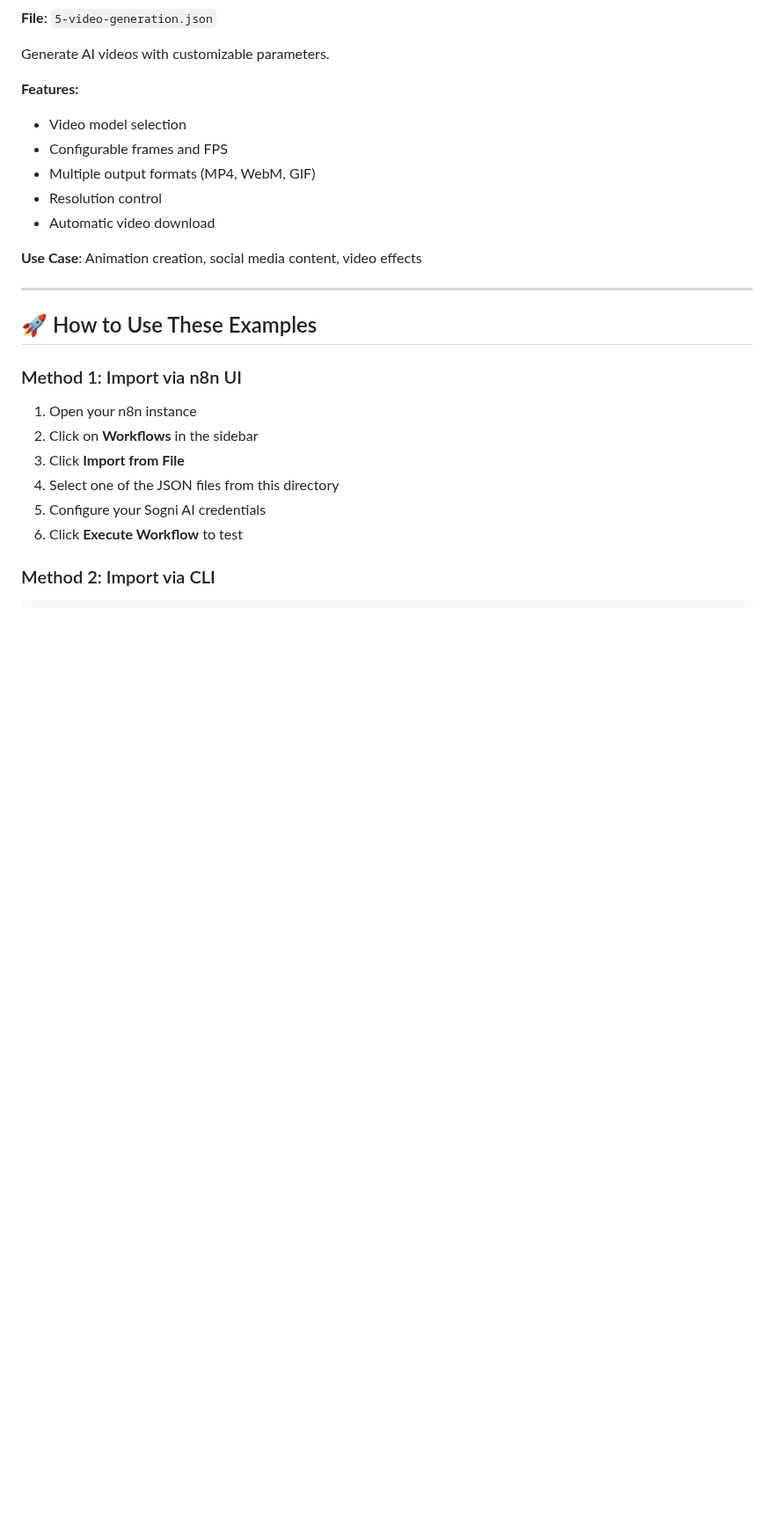
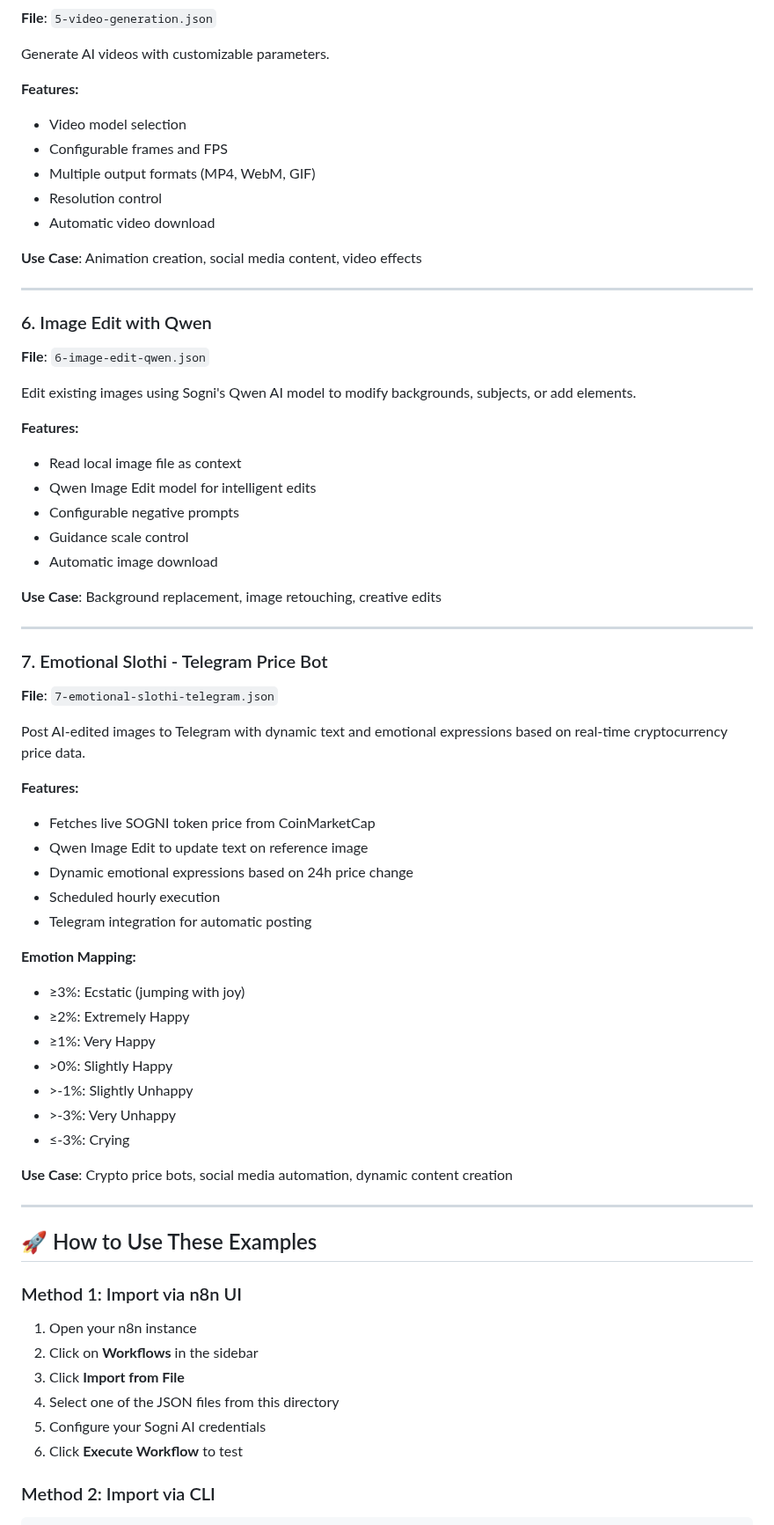
Before and after one commit to Sogni-AI/n8n-nodes-sogni, a Markdown page: examples/README.md, the part around the change. Shown at 88% size. Drawn GitHub-style; blank space fills up the shorter version.

Commit message:
docs: add Live Image Edit demo and update workflow screenshot
- Rename "Image Edit with Qwen" to "Live Image Edit with Qwen"
- Add demo image showing emotional Slothi transformation
- Update main workflow screenshot with Telegram Price Bot example
- Add example 7: Emotional Slothi Telegram workflow

Co-Authored-By: Claude Opus 4.5 <noreply@anthropic.com>

```diff
--- a/examples/README.md
+++ b/examples/README.md
@@ -80,6 +80,47 @@ Generate AI videos with customizable parameters.
 - Automatic video download
 
 **Use Case**: Animation creation, social media content, video effects
+
+---
+
+### 6. Image Edit with Qwen
+**File**: `6-image-edit-qwen.json`
+
+Edit existing images using Sogni's Qwen AI model to modify backgrounds, subjects, or add elements.
+
+**Features:**
+- Read local image file as context
+- Qwen Image Edit model for intelligent edits
+- Configurable negative prompts
+- Guidance scale control
+- Automatic image download
+
+**Use Case**: Background replacement, image retouching, creative edits
+
+---
+
+### 7. Emotional Slothi - Telegram Price Bot
+**File**: `7-emotional-slothi-telegram.json`
+
+Post AI-edited images to Telegram with dynamic text and emotional expressions based on real-time cryptocurrency price data.
+
+**Features:**
+- Fetches live SOGNI token price from CoinMarketCap
+- Qwen Image Edit to update text on reference image
+- Dynamic emotional expressions based on 24h price change
+- Scheduled hourly execution
+- Telegram integration for automatic posting
+
+**Emotion Mapping:**
+- ≥3%: Ecstatic (jumping with joy)
+- ≥2%: Extremely Happy
+- ≥1%: Very Happy
+- \>0%: Slightly Happy
+- \>-1%: Slightly Unhappy
+- \>-3%: Very Unhappy
+- ≤-3%: Crying
+
+**Use Case**: Crypto price bots, social media automation, dynamic content creation
 
 ---
 
```
Also changed, not shown: README.md (+4 -1 lines), img/live-image-edit-demo.jpg (added), img/sogni-n8n-example-workflow.png, 7 other files.
